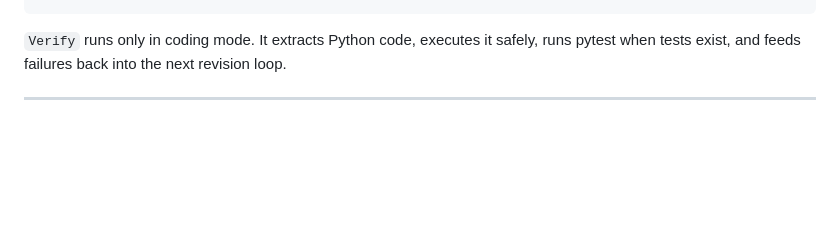
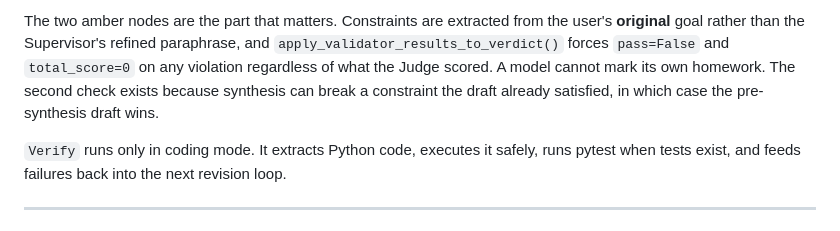
Before and after one commit to andyyaro/local-ai-orchestrator, a Markdown page: README.md, the part around one of its changes. Rendered like a GitHub page; blank space fills up the shorter version.

````diff
--- a/README.md
+++ b/README.md
@@ -86,4 +75,11 @@ User Goal
 ```
+
+The two amber nodes are the part that matters. Constraints are extracted from the user's
+**original** goal rather than the Supervisor's refined paraphrase, and
+`apply_validator_results_to_verdict()` forces `pass=False` and `total_score=0` on any violation
+regardless of what the Judge scored. A model cannot mark its own homework. The second check
+exists because synthesis can break a constraint the draft already satisfied, in which case the
+pre-synthesis draft wins.
 
 `Verify` runs only in coding mode. It extracts Python code, executes it safely,
 runs pytest when tests exist, and feeds failures back into the next revision loop.
````
Also changed, not shown: other parts of README.md (+26 -37 lines).
